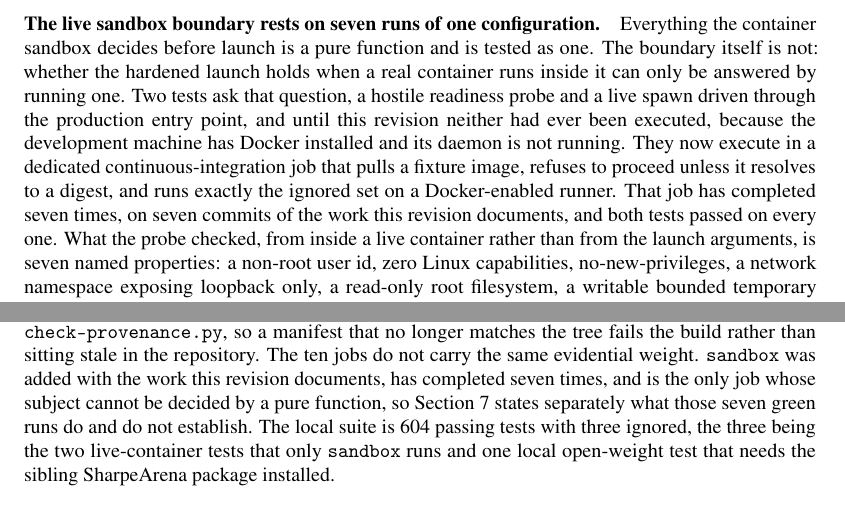
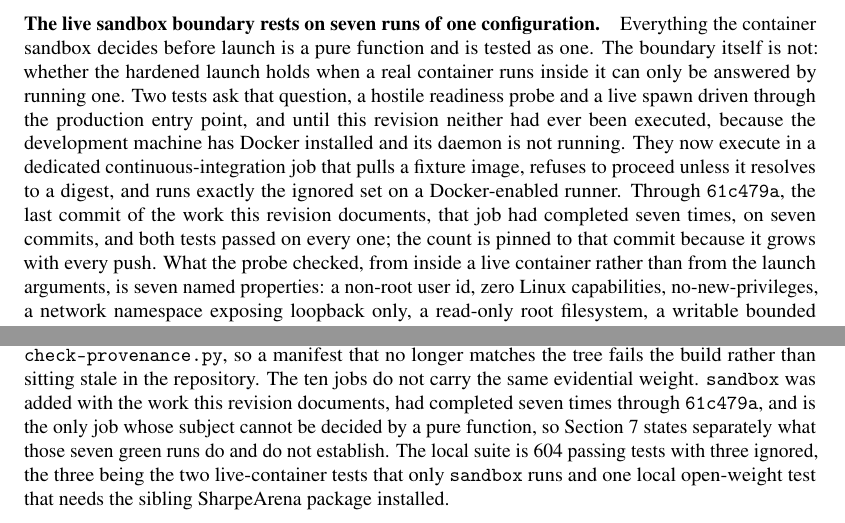
Before and after one commit to general-liquidity/sharpebench, a LaTeX paper (paper/main.tex, which reads paper/sections/07-limitations.tex, paper/sections/08-reproducibility.tex): two parts of pages 37 and 39 of 53, joined at a grey line, cut so that both start at the same text. Compiled offline with pdfLaTeX.

Commit message:
fix(paper): pin the sandbox run count to a commit
Seven was correct through 61c479a and stopped being correct the moment the
audit fixes were pushed, because the count grows with every push. An unpinned
live count is the same defect as the stale two it replaced, so both sentences
now name the commit the count is measured through.

```diff
--- a/paper/sections/07-limitations.tex
+++ b/paper/sections/07-limitations.tex
@@ -18,7 +18,7 @@ Two things would supply a ceiling and neither is in reach here. The first is a r
 
 \paragraph{Built and not yet public.} The arena lifecycle is built and one window, \texttt{window-003}, is open, but it holds no commitment and no completed board exists. A daily workflow advances deadline states, and there is no hosted intake and no live board UI; scoring, signing and publication remain operator-driven, so the league is not yet a running service and the governance policy of \cref{sec:governance} is a policy the operator applies rather than one a third party can enforce. External agents are sandboxed by container isolation only, which is the subject of the paragraph below; multi-tenant hosting of untrusted submissions remains unbuilt. No completed real entrant triggers the process gate in the evidence field: that gate is exercised by synthetic demonstrations and all nine adversarial audit cases, so its enforcement is tested but its field prevalence is unknown. The perturbation diagnostic of \cref{sec:perturb} narrows the self-audit's blind spot but samples perturbations rather than searching adversarially, so a fragility that survives sampling can still hide. The calibration module's epistemic leg reads agreement among an agent's confidence streams as low uncertainty, so unanimous-but-wrong signals read as agreement and the leg is informative only when it reads high. Every experiment other than \cref{sec:external} uses the typical cost profile. \Cref{tab:costsens} reports all three, and it bounds the cost objection without removing it: no cell is eligible under any profile, so the universal refusal is not produced by the cost calibration, but the profile does move the deflation bar itself, from $1.2576$ frictionless to $27.5397$ typical on hourly crypto, because the measured field dispersion widens as the cost drag on zero-skill agents grows. The frictionless column is also not a clean counterfactual: it removes fees, slippage, impact and financing at once, and the stressed column does not apply \texttt{CostProfile::WorstCase}'s two-bar decision delay, because the backtest driver consumes the cost model only. The falsification leg still inherits the narrower version of this limitation: every zero-skill track in the 1{,}000-agent floor has a negative raw mean return under the typical profile, so the floor demonstrates that costs plus deflation keep noise below the bar, and the cost-free lucky tail was not rerun at 1{,}000 agents.
 
-\paragraph{The live sandbox boundary rests on seven runs of one configuration.} Everything the container sandbox decides before launch is a pure function and is tested as one. The boundary itself is not: whether the hardened launch holds when a real container runs inside it can only be answered by running one. Two tests ask that question, a hostile readiness probe and a live spawn driven through the production entry point, and until this revision neither had ever been executed, because the development machine has Docker installed and its daemon is not running. They now execute in a dedicated continuous-integration job that pulls a fixture image, refuses to proceed unless it resolves to a digest, and runs exactly the ignored set on a Docker-enabled runner. That job has completed seven times, on seven commits of the work this revision documents, and both tests passed on every one. What the probe checked, from inside a live container rather than from the launch arguments, is seven named properties: a non-root user id, zero Linux capabilities, no-new-privileges, a network namespace exposing loopback only, a read-only root filesystem, a writable bounded temporary filesystem, and that the temporary filesystem is \texttt{noexec}. The test fails if that list is shorter, so a check cannot be dropped without notice. Seven green runs inside one six-hour window, on the same hosted-runner image and against the same benign POSIX fixture tag, are the whole of the live evidence. They show those seven properties held for a container that behaves; they do not show that a hostile entrant cannot leave the boundary, because no hostile entrant has been inside it. The probe has never run on the development machine at all.
+\paragraph{The live sandbox boundary rests on seven runs of one configuration.} Everything the container sandbox decides before launch is a pure function and is tested as one. The boundary itself is not: whether the hardened launch holds when a real container runs inside it can only be answered by running one. Two tests ask that question, a hostile readiness probe and a live spawn driven through the production entry point, and until this revision neither had ever been executed, because the development machine has Docker installed and its daemon is not running. They now execute in a dedicated continuous-integration job that pulls a fixture image, refuses to proceed unless it resolves to a digest, and runs exactly the ignored set on a Docker-enabled runner. Through \texttt{61c479a}, the last commit of the work this revision documents, that job had completed seven times, on seven commits, and both tests passed on every one; the count is pinned to that commit because it grows with every push. What the probe checked, from inside a live container rather than from the launch arguments, is seven named properties: a non-root user id, zero Linux capabilities, no-new-privileges, a network namespace exposing loopback only, a read-only root filesystem, a writable bounded temporary filesystem, and that the temporary filesystem is \texttt{noexec}. The test fails if that list is shorter, so a check cannot be dropped without notice. Seven green runs inside one six-hour window, on the same hosted-runner image and against the same benign POSIX fixture tag, are the whole of the live evidence. They show those seven properties held for a container that behaves; they do not show that a hostile entrant cannot leave the boundary, because no hostile entrant has been inside it. The probe has never run on the development machine at all.
 
 What changed before those runs is worth separating from the runs themselves, because it is the reason the evidence is now legible. The live spawn previously returned early with a printed skip when Docker was absent, which counted as one of the suite's passing tests, and its assertion was that a faulted decision places no orders, which holds for every failure mode including a container that never started. Both tests are now ignored rather than skipped, so a machine without a daemon reports them as ignored and named instead of folding them into a green count, and the spawn's assertion is on transport health: a container that never started closes its output at once and the reader disconnects, while a container that ran and does not speak the protocol keeps consuming input and stays silent, so the test requires the second and fails if the image did not execute. Making a skip read as a skip is what turned an assumption into a result that can be looked at, and the result is two observations of one configuration, not a guarantee.
 
--- a/paper/sections/08-reproducibility.tex
+++ b/paper/sections/08-reproducibility.tex
@@ -1,6 +1,6 @@
 \section{Reproducibility statement}\label{sec:repro}
 
-The benchmark is twelve library crates under \texttt{crates/}, plus a thirteenth Python-binding crate excluded from the Rust workspace because it is built by maturin; the workspace itself lists fourteen members, the twelve libraries plus \texttt{xtask} and the reference-agent example. It is licensed MIT and Apache-2.0 and published to crates.io, npm and PyPI, with a pinned toolchain and a lockfile. The artifacts in this paper are the v0.9.0 tag stated in \cref{app:commands}; later releases do not change them, and the registries serve the latest tag rather than that one. The scoring kernel forbids unsafe code. Every dataset in \cref{tab:data} is committed with a SHA-256 sidecar and a fetch script whose check mode reproduces the committed bytes from the public source. Every figure in this paper is produced by a committed script from the kernel's own formulas, and every table is produced by the commands in \cref{app:commands} from the committed data. Golden fixtures pin the full ranked output of two fields at full floating-point precision and are checked on Linux, macOS and Windows on every commit; a parity test asserts that WebAssembly and native scores are byte-identical. The self-audit runs on every commit: the build fails if any of the nine claimed defenses regresses, and the Sybil case additionally fails if the attack stops reproducing with the clone collapse switched off, so the defense cannot be counted as a pass by the attack quietly ceasing to work. Continuous integration for the commit this paper was built from is green on every job: the ten defined in the main workflow (\texttt{check}, \texttt{test}, \texttt{python}, \texttt{determinism}, \texttt{sandbox}, \texttt{audit}, \texttt{realism}, \texttt{supply-chain}, \texttt{docs} and \texttt{paper-provenance}), two of which, \texttt{test} and \texttt{determinism}, fan out across Linux, macOS and Windows, plus the npm and forward-arena workflows. \texttt{paper-provenance} is the job that enforces this appendix: it runs \texttt{check-provenance.py}, so a manifest that no longer matches the tree fails the build rather than sitting stale in the repository. The ten jobs do not carry the same evidential weight. \texttt{sandbox} was added with the work this revision documents, has completed seven times, and is the only job whose subject cannot be decided by a pure function, so \cref{sec:limitations} states separately what those seven green runs do and do not establish. The local suite is 604 passing tests with three ignored, the three being the two live-container tests that only \texttt{sandbox} runs and one local open-weight test that needs the sibling SharpeArena package installed.
+The benchmark is twelve library crates under \texttt{crates/}, plus a thirteenth Python-binding crate excluded from the Rust workspace because it is built by maturin; the workspace itself lists fourteen members, the twelve libraries plus \texttt{xtask} and the reference-agent example. It is licensed MIT and Apache-2.0 and published to crates.io, npm and PyPI, with a pinned toolchain and a lockfile. The artifacts in this paper are the v0.9.0 tag stated in \cref{app:commands}; later releases do not change them, and the registries serve the latest tag rather than that one. The scoring kernel forbids unsafe code. Every dataset in \cref{tab:data} is committed with a SHA-256 sidecar and a fetch script whose check mode reproduces the committed bytes from the public source. Every figure in this paper is produced by a committed script from the kernel's own formulas, and every table is produced by the commands in \cref{app:commands} from the committed data. Golden fixtures pin the full ranked output of two fields at full floating-point precision and are checked on Linux, macOS and Windows on every commit; a parity test asserts that WebAssembly and native scores are byte-identical. The self-audit runs on every commit: the build fails if any of the nine claimed defenses regresses, and the Sybil case additionally fails if the attack stops reproducing with the clone collapse switched off, so the defense cannot be counted as a pass by the attack quietly ceasing to work. Continuous integration for the commit this paper was built from is green on every job: the ten defined in the main workflow (\texttt{check}, \texttt{test}, \texttt{python}, \texttt{determinism}, \texttt{sandbox}, \texttt{audit}, \texttt{realism}, \texttt{supply-chain}, \texttt{docs} and \texttt{paper-provenance}), two of which, \texttt{test} and \texttt{determinism}, fan out across Linux, macOS and Windows, plus the npm and forward-arena workflows. \texttt{paper-provenance} is the job that enforces this appendix: it runs \texttt{check-provenance.py}, so a manifest that no longer matches the tree fails the build rather than sitting stale in the repository. The ten jobs do not carry the same evidential weight. \texttt{sandbox} was added with the work this revision documents, had completed seven times through \texttt{61c479a}, and is the only job whose subject cannot be decided by a pure function, so \cref{sec:limitations} states separately what those seven green runs do and do not establish. The local suite is 604 passing tests with three ignored, the three being the two live-container tests that only \texttt{sandbox} runs and one local open-weight test that needs the sibling SharpeArena package installed.
 
 The local-agent build preserves the evaluator boundary. SharpeArena owns point-in-time interaction, strict decision validation, execution and append-only cell journals; a validated file artifact then crosses into SharpeBench for field-level scoring. SharpeBench does not depend on the full SharpeArena package. The local compatibility example and Arena bridge are tested without admitting a model result, and any future field must bind exact model/checkpoint and quantization digests, inference-engine and scaffold versions, cadence and thinking settings, raw response hashes, token counts and fault classes. A model's output is not covered by the environment's byte-determinism claim. An end-to-end Gordon review informed the threat model, but no Gordon runtime, memory, strategy generator or broker layer is imported; a Gordon-like heavy scaffold remains a future paired treatment rather than a hidden default.
 
```
Also changed, not shown: paper/main.pdf.
